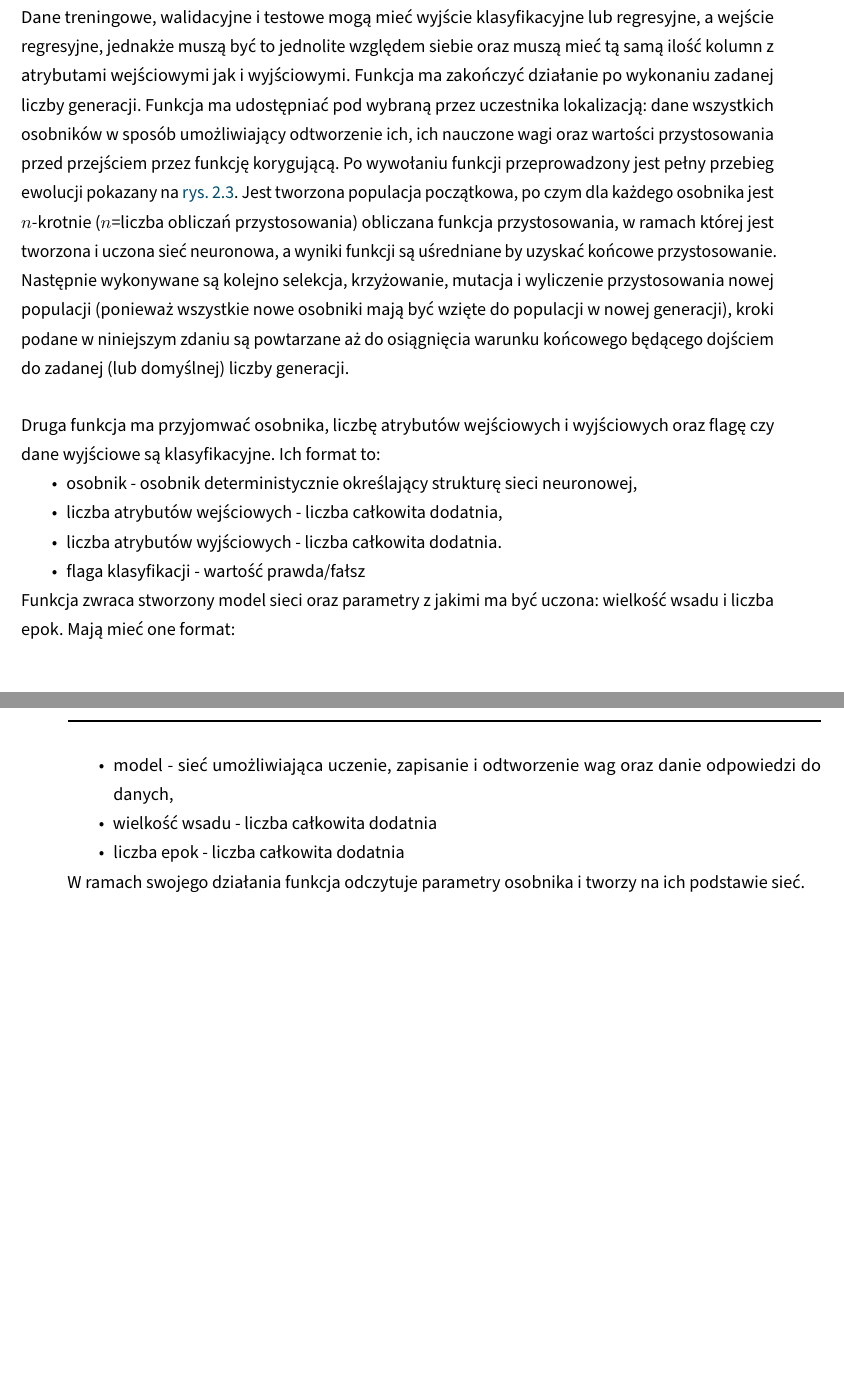
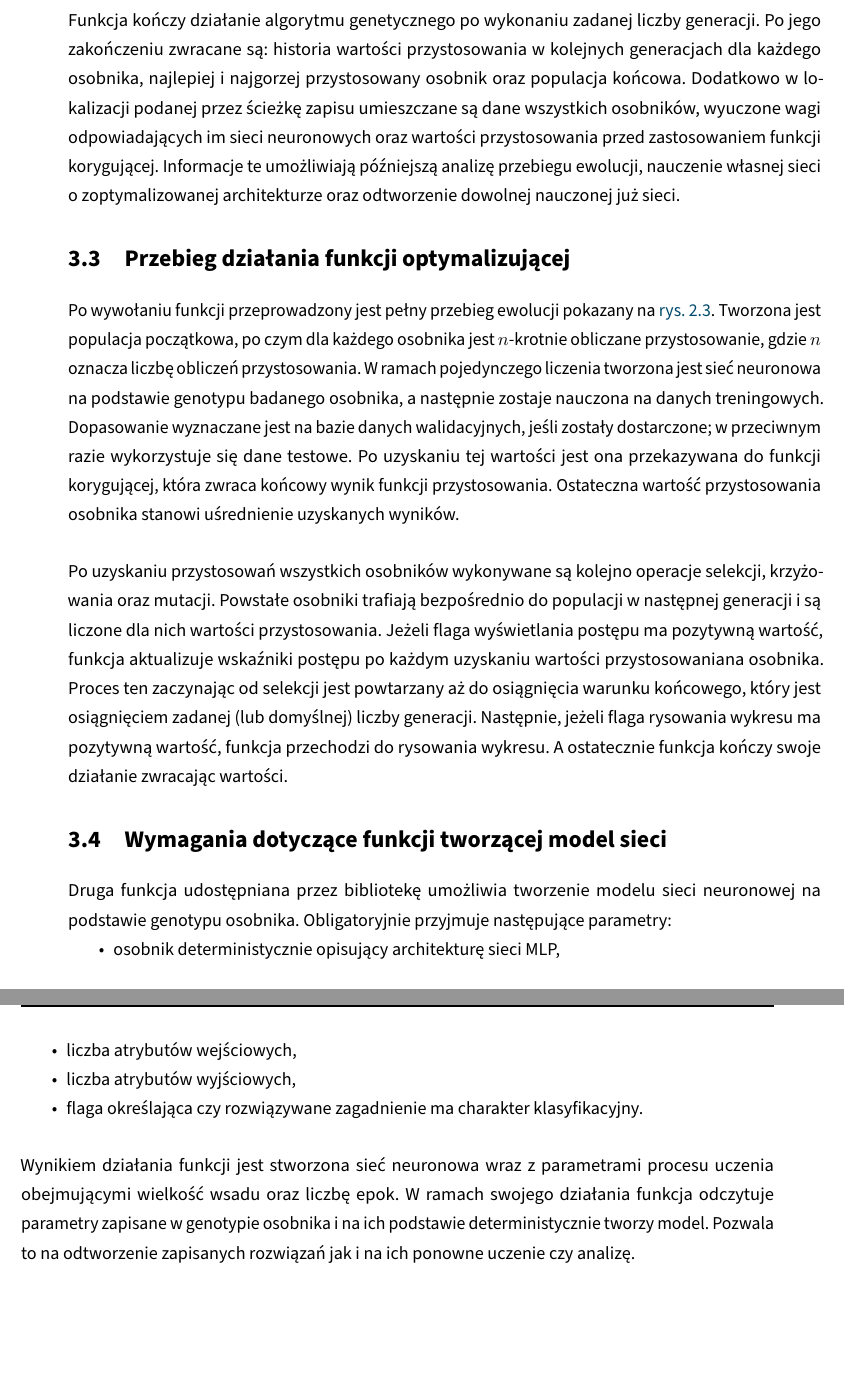
Before and after one commit to zlog7918/gaaml, a LaTeX thesis (EE-dyplom/EE-dyplom.tex, which reads EE-dyplom/tekst/chapters/03_problem_analisis_and_requirements.tex): two parts of pages 30 and 31 of 44 before the commit and two parts of pages 31 and 32 of 44 after it, joined at a grey line, cut at the place of the change, the shorter picture padded with empty space. Compiled offline with pdfLaTeX; a LaTeX package or settings file that is missing is left out.

Commit message:
prob_and_req: rewrite

```diff
--- a/EE-dyplom/tekst/chapters/03_problem_analisis_and_requirements.tex
+++ b/EE-dyplom/tekst/chapters/03_problem_analisis_and_requirements.tex
@@ -29 +37,0 @@ Przyjmowane dane muszą być w następujących formatach:
-  \item flaga rysowania wykresu - wartość prawda/fałsz.
@@ -30,6 +48,2 @@ Przyjmowane dane muszą być w następujących formatach:
 \end{nospitemize}
-Dane treningowe, walidacyjne i testowe mogą mieć wyjście klasyfikacyjne lub regresyjne, a wejście regresyjne, jednakże muszą być to jednolite względem siebie oraz muszą mieć tą samą ilość kolumn z atrybutami wejściowymi jak i wyjściowymi.
-Funkcja ma zakończyć działanie po wykonaniu zadanej liczby generacji. Funkcja ma udostępniać pod wybraną przez uczestnika lokalizacją: dane wszystkich osobników w sposób umożliwiający odtworzenie ich, ich nauczone wagi oraz wartości przystosowania przed przejściem przez funkcję korygującą.
-Po wywołaniu funkcji przeprowadzony jest pełny przebieg ewolucji pokazany na \cref{fig:genetic_flow}. Jest tworzona populacja początkowa, po czym dla każdego osobnika jest $n$-krotnie ($n$=liczba obliczań przystosowania) obliczana funkcja przystosowania, w ramach której jest tworzona i uczona sieć neuronowa, a wyniki funkcji są uśredniane by uzyskać końcowe przystosowanie. Następnie wykonywane są kolejno selekcja, krzyżowanie, mutacja i wyliczenie przystosowania nowej populacji (ponieważ wszystkie nowe osobniki mają być wzięte do populacji w nowej generacji), kroki podane w niniejszym zdaniu są powtarzane aż do osiągnięcia warunku końcowego będącego dojściem do zadanej (lub domyślnej) liczby generacji.
 
-Druga funkcja ma przyjomwać osobnika, liczbę atrybutów wejściowych i wyjściowych oraz flagę czy dane wyjściowe są klasyfikacyjne. Ich format to:
@@ -36,13 +111,78 @@ Druga funkcja ma przyjomwać osobnika, liczbę atrybutów wejściowych i wyjści
+Funkcja kończy działanie algorytmu genetycznego
+po wykonaniu zadanej liczby generacji.
+Po jego zakończeniu zwracane są:
+historia wartości przystosowania w~kolejnych
+generacjach dla każdego osobnika,
+najlepiej i~najgorzej przystosowany
+osobnik oraz populacja końcowa.
+Dodatkowo w~lokalizacji podanej przez ścieżkę
+zapisu umieszczane są dane wszystkich osobników,
+wyuczone wagi odpowiadających im sieci neuronowych
+oraz wartości przystosowania przed
+zastosowaniem funkcji korygującej.
+Informacje te umożliwiają późniejszą analizę
+przebiegu ewolucji, nauczenie własnej sieci
+o~zoptymalizowanej architekturze
+oraz odtworzenie dowolnej nauczonej już sieci.
+
+\section{Przebieg działania funkcji optymalizującej}
+Po wywołaniu funkcji przeprowadzony jest pełny przebieg
+ewolucji pokazany na \cref{fig:genetic_flow}.
+Tworzona jest populacja początkowa,
+po czym dla każdego osobnika jest
+$n$-krotnie obliczane przystosowanie,
+gdzie $n$ oznacza liczbę obliczeń przystosowania.
+W~ramach pojedynczego liczenia tworzona jest
+sieć neuronowa na podstawie genotypu badanego osobnika,
+a~następnie zostaje nauczona na danych treningowych.
+Dopasowanie wyznaczane jest na bazie danych
+walidacyjnych, jeśli zostały dostarczone;
+w~przeciwnym razie wykorzystuje się dane testowe.
+Po uzyskaniu tej wartości jest ona
+przekazywana do funkcji korygującej,
+która zwraca końcowy wynik funkcji przystosowania.
+Ostateczna wartość przystosowania osobnika
+stanowi uśrednienie uzyskanych wyników.
+
+Po uzyskaniu przystosowań wszystkich
+osobników wykonywane są kolejno operacje
+selekcji, krzyżowania oraz mutacji.
+Powstałe osobniki trafiają bezpośrednio
+do populacji w~następnej generacji
+i~są liczone dla nich wartości przystosowania.
+Jeżeli flaga wyświetlania postępu ma pozytywną wartość,
+funkcja aktualizuje wskaźniki postępu po każdym
+uzyskaniu wartości przystosowaniana osobnika.
+Proces ten zaczynając od selekcji jest powtarzany
+aż do osiągnięcia warunku końcowego,
+który jest osiągnięciem zadanej
+(lub domyślnej) liczby generacji.
+Następnie, jeżeli flaga rysowania
+wykresu ma pozytywną wartość,
+funkcja przechodzi do rysowania wykresu.
+A~ostatecznie funkcja kończy swoje
+działanie zwracając wartości.
+
+\section{Wymagania dotyczące
+funkcji tworzącej model sieci}
+Druga funkcja udostępniana przez bibliotekę
+umożliwia tworzenie modelu sieci neuronowej
+na podstawie genotypu osobnika.
+Obligatoryjnie przyjmuje następujące parametry:
 \begin{nospitemize}
-  \item osobnik - osobnik deterministycznie określający strukturę sieci neuronowej,
-  \item liczba atrybutów wejściowych - liczba całkowita dodatnia,
-  \item liczba atrybutów wyjściowych - liczba całkowita dodatnia.
-  \item flaga klasyfikacji - wartość prawda/fałsz
+  \item osobnik deterministycznie
+    opisujący architekturę sieci MLP,
+  \item liczba atrybutów wejściowych,
+  \item liczba atrybutów wyjściowych,
+  \item flaga określająca czy rozwiązywane
+    zagadnienie ma charakter klasyfikacyjny.
 \end{nospitemize}
-Funkcja zwraca stworzony model sieci oraz parametry z jakimi ma być uczona: wielkość wsadu i liczba epok. Mają mieć one format:
-\begin{nospitemize}
-  \item model - sieć umożliwiająca uczenie, zapisanie i odtworzenie wag oraz danie odpowiedzi do danych,
-  \item wielkość wsadu - liczba całkowita dodatnia
-  \item liczba epok - liczba całkowita dodatnia
-\end{nospitemize}
-W ramach swojego działania funkcja odczytuje parametry osobnika i tworzy na ich podstawie sieć.
+
+Wynikiem działania funkcji jest stworzona sieć neuronowa
+wraz z~parametrami procesu uczenia obejmującymi
+wielkość wsadu oraz liczbę epok.
+W~ramach swojego działania funkcja odczytuje
+parametry zapisane w~genotypie osobnika
+i~na ich podstawie deterministycznie tworzy model.
+Pozwala to na odtworzenie zapisanych rozwiązań jak
+i~na ich ponowne uczenie czy analizę.
```
Also changed, not shown: EE-dyplom/tekst/chapters/03_problem_analisis_and_requirements.tex (126 more changed lines).
